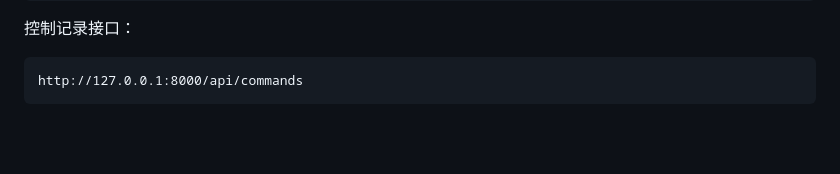
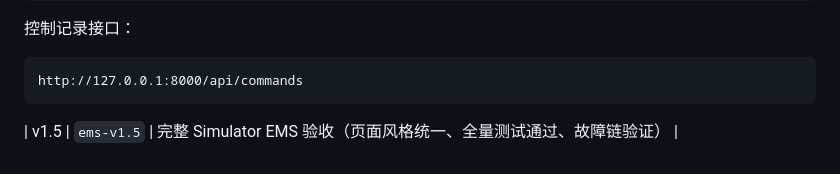
Before and after one commit to 123q-stark/mcs-integration, a Markdown page: README.md, the part around the change. Drawn GitHub-style; blank space fills up the shorter version.

Commit message:
docs: add v1.5 version entry to README

````diff
--- a/README.md
+++ b/README.md
@@ -1297,3 +1297,5 @@ http://127.0.0.1:8000/api/history
 ```text
 http://127.0.0.1:8000/api/commands
 ```
+
+| v1.5 | `ems-v1.5` | 完整 Simulator EMS 验收（页面风格统一、全量测试通过、故障链验证） |
````
